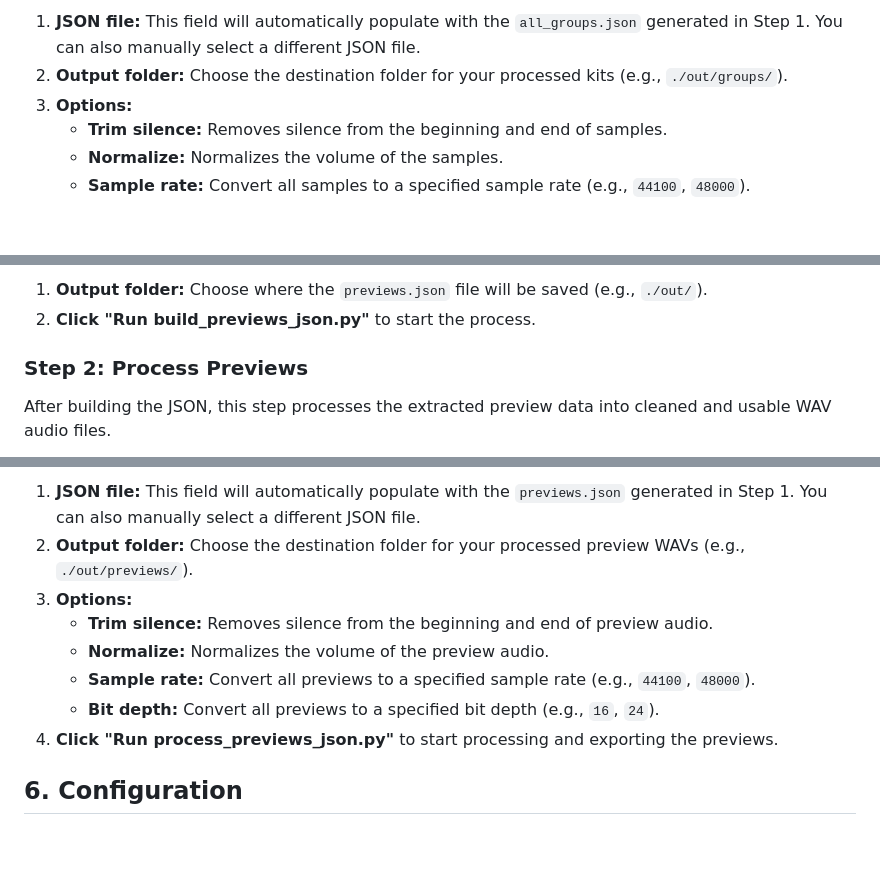
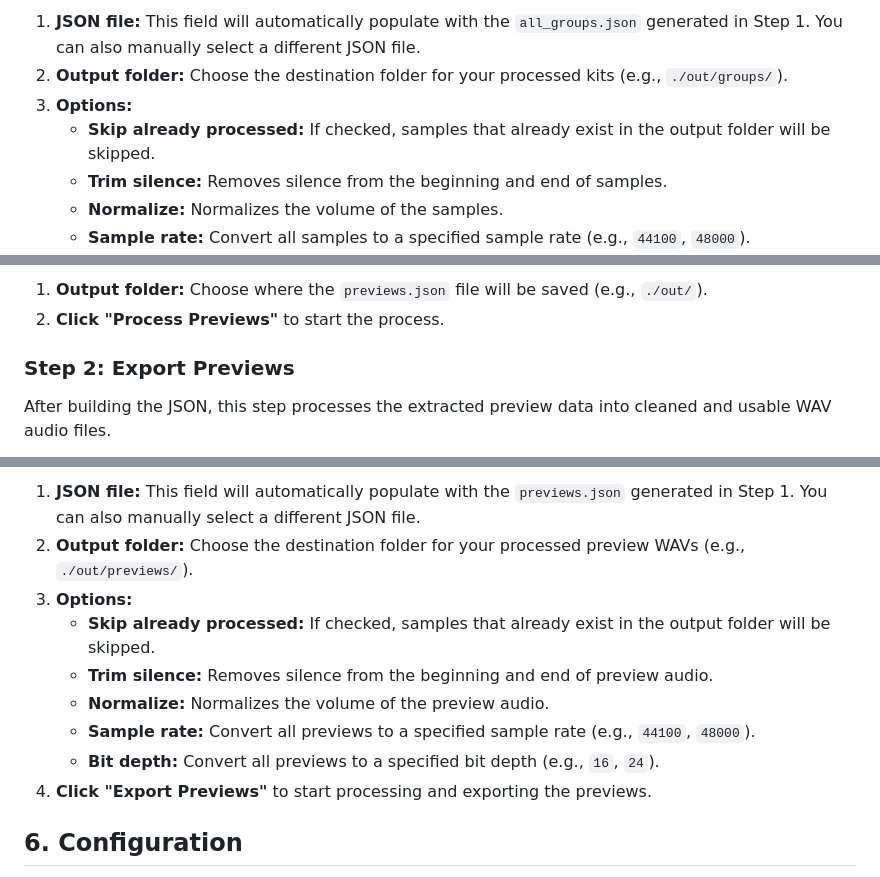
Before and after one commit to joanroig/nitools, a Markdown page: docs/GUIDE.md, 3 parts joined by grey strips. Drawn GitHub-style; blank space fills up the shorter version.

```diff
--- a/docs/GUIDE.md
+++ b/docs/GUIDE.md
@@ -57,6 +57,7 @@ _Mocked screenshot of the Groups Exporter "Process Groups" tab._
 1. **JSON file:** This field will automatically populate with the `all_groups.json` generated in Step 1. You can also manually select a different JSON file.
 2. **Output folder:** Choose the destination folder for your processed kits (e.g., `./out/groups/`).
 3. **Options:**
+   - **Skip already processed:** If checked, samples that already exist in the output folder will be skipped.
    - **Trim silence:** Removes silence from the beginning and end of samples.
    - **Normalize:** Normalizes the volume of the samples.
    - **Sample rate:** Convert all samples to a specified sample rate (e.g., `44100`, `48000`).
@@ -86,8 +87,8 @@ _Mocked screenshot of the Previews Exporter "Build JSON" tab._
 
 1. **Output folder:** Choose where the `previews.json` file will be saved (e.g., `./out/`).
-2. **Click "Run build_previews_json.py"** to start the process.
+2. **Click "Process Previews"** to start the process.
 
-### Step 2: Process Previews
+### Step 2: Export Previews
 
 After building the JSON, this step processes the extracted preview data into cleaned and usable WAV audio files.
 
@@ -97,11 +98,12 @@ _Mocked screenshot of the Previews Exporter "Process Previews" tab._
 1. **JSON file:** This field will automatically populate with the `previews.json` generated in Step 1. You can also manually select a different JSON file.
 2. **Output folder:** Choose the destination folder for your processed preview WAVs (e.g., `./out/previews/`).
 3. **Options:**
+   - **Skip already processed:** If checked, samples that already exist in the output folder will be skipped.
    - **Trim silence:** Removes silence from the beginning and end of preview audio.
    - **Normalize:** Normalizes the volume of the preview audio.
    - **Sample rate:** Convert all previews to a specified sample rate (e.g., `44100`, `48000`).
    - **Bit depth:** Convert all previews to a specified bit depth (e.g., `16`, `24`).
-4. **Click "Run process_previews_json.py"** to start processing and exporting the previews.
+4. **Click "Export Previews"** to start processing and exporting the previews.
 
 ## 6. Configuration
 
```
Also changed, not shown: other parts of docs/GUIDE.md (+15 -15 lines), README.md (+5 -3 lines), docs/img/nitools configuration.png (added), docs/img/nitools groups export.png (added), docs/img/nitools groups process.png (added), docs/img/nitools launcher.png, docs/img/nitools previews export.png (added), docs/img/nitools previews process.png (added).
